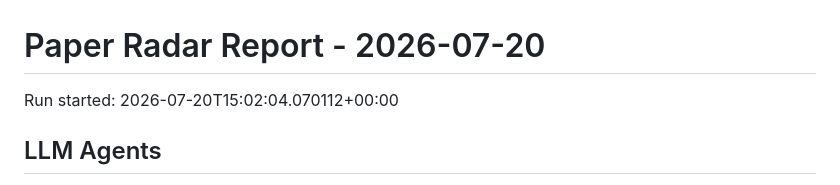
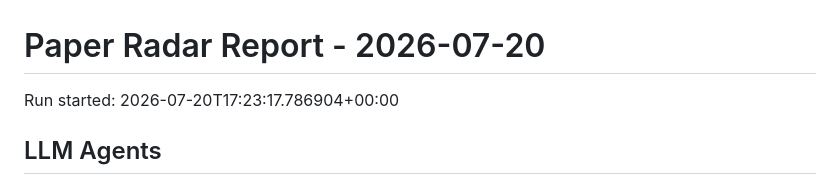
Before and after one commit to shiyongding19065-coder/paper-radar, a Markdown page: reports/2026-07-20.md, the part around the change. Rendered like a GitHub page.

Commit message:
Update paper radar records

```diff
--- a/reports/2026-07-20.md
+++ b/reports/2026-07-20.md
@@ -1,6 +1,6 @@
 # Paper Radar Report - 2026-07-20
 
-Run started: 2026-07-20T15:02:04.070112+00:00
+Run started: 2026-07-20T17:23:17.786904+00:00
 
 ## LLM Agents
 
```
